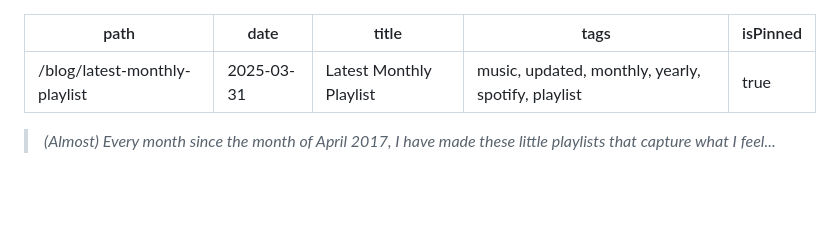
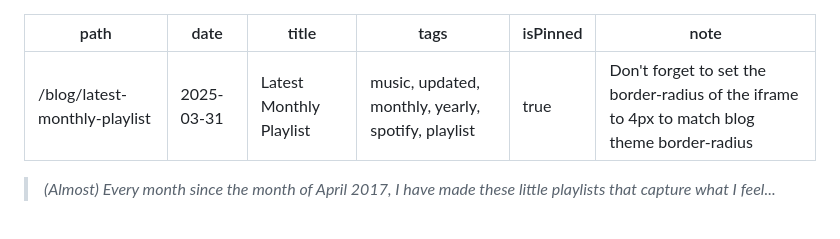
Before and after one commit to niiapa/gh-pages, a Markdown page: src/markdown-pages/latest-spotify-monthly-playlist.md, the part around the change printed below. Drawn GitHub-style; blank space fills up the shorter version.

Commit message:
Update border radius to match blog border radius and add "note" as note about it

```diff
--- a/src/markdown-pages/latest-spotify-monthly-playlist.md
+++ b/src/markdown-pages/latest-spotify-monthly-playlist.md
@@ -4,6 +4,7 @@ date: "2025-03-31"
 title: "Latest Monthly Playlist"
 tags: music, updated, monthly, yearly, spotify, playlist
 isPinned: true
+note: "Don't forget to set the border-radius of the iframe to 4px to match blog theme border-radius"
 ---
 <blockquote><i>(Almost) Every month since the month of April 2017, I have made these little playlists that capture what I feel...</i></blockquote>
 
```
Also changed, not shown: other parts of src/markdown-pages/latest-spotify-monthly-playlist.md (+16 -16 lines).
